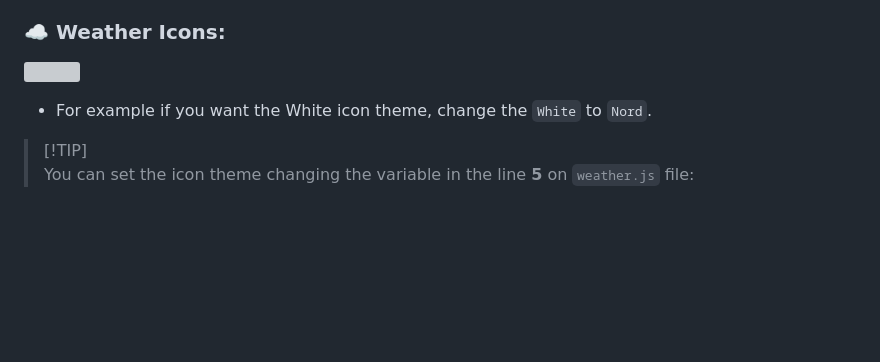
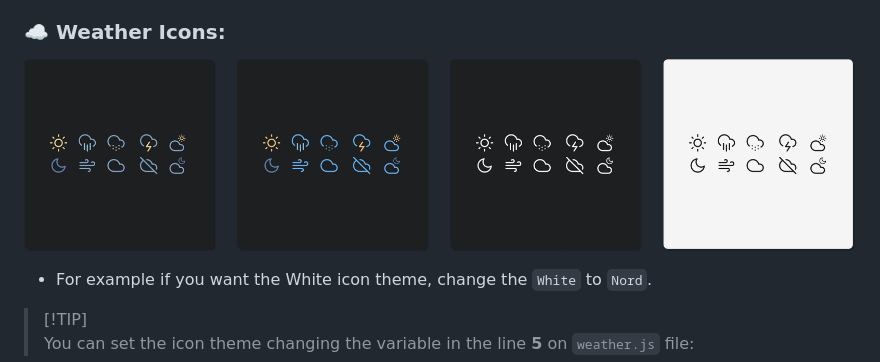
Before and after one commit to ciro-mota/Personal-Startpage, a Markdown page: README.md, the part around one of its changes. Drawn GitHub-style; blank space fills up the shorter version; grey boxes are pictures that could not be loaded.

```diff
--- a/README.md
+++ b/README.md
@@ -58,7 +58,7 @@ See languages supported in: https://openweathermap.org/current#multi
 
 ### ☁️ Weather Icons:
 
-![](assets/previewico.webp)
+![](assets/previewico.png)
 
 - For example if you want the White icon theme, change the `White` to `Nord`.
 
```
Also changed, not shown: other parts of README.md (+1 -1 lines).
